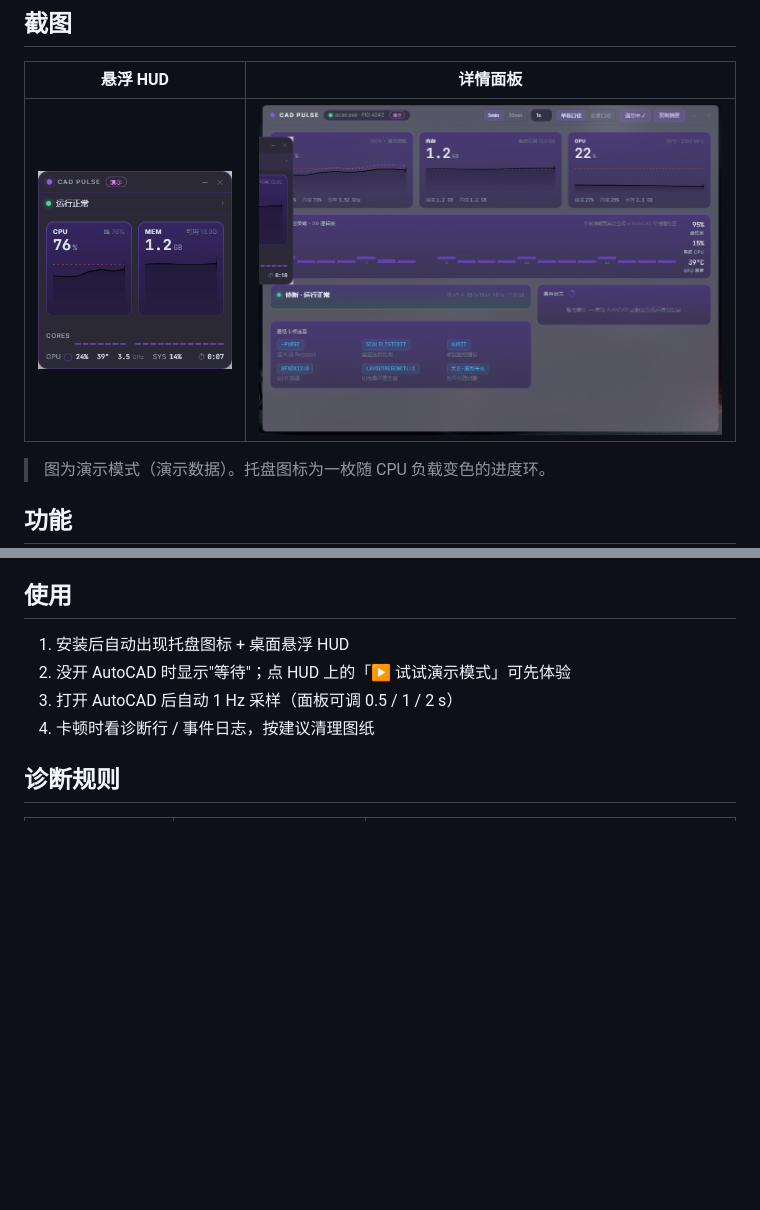
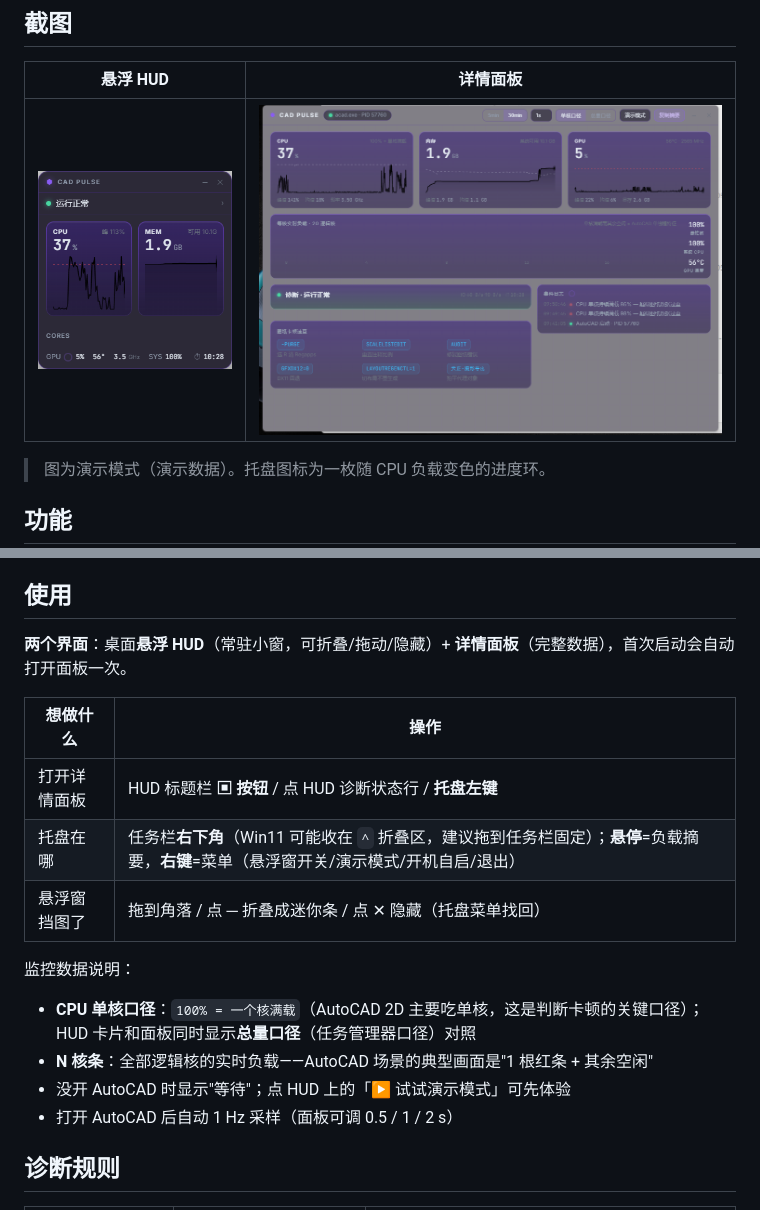
Before and after one commit to WikG1018/cad-pulse, a Markdown page: README.md, 2 parts joined by grey strips. Drawn GitHub-style; pictures changed too: screenshots/dashboard.png, screenshots/hud.png; blank space fills up the shorter version.

```diff
--- a/README.md
+++ b/README.md
@@ -54,10 +54,20 @@ CAD Pulse 为此而生：
 
 ## 使用
 
-1. 安装后自动出现托盘图标 + 桌面悬浮 HUD
-2. 没开 AutoCAD 时显示"等待"；点 HUD 上的「▶ 试试演示模式」可先体验
-3. 打开 AutoCAD 后自动 1 Hz 采样（面板可调 0.5 / 1 / 2 s）
-4. 卡顿时看诊断行 / 事件日志，按建议清理图纸
+**两个界面**：桌面**悬浮 HUD**（常驻小窗，可折叠/拖动/隐藏）+ **详情面板**（完整数据），首次启动会自动打开面板一次。
+
+| 想做什么 | 操作 |
+|---|---|
+| 打开详情面板 | HUD 标题栏 **▣ 按钮** / 点 HUD 诊断状态行 / **托盘左键** |
+| 托盘在哪 | 任务栏**右下角**（Win11 可能收在 `^` 折叠区，建议拖到任务栏固定）；**悬停**=负载摘要，**右键**=菜单（悬浮窗开关/演示模式/开机自启/退出） |
+| 悬浮窗挡图了 | 拖到角落 / 点 ─ 折叠成迷你条 / 点 ✕ 隐藏（托盘菜单找回） |
+
+监控数据说明：
+
+- **CPU 单核口径**：`100% = 一个核满载`（AutoCAD 2D 主要吃单核，这是判断卡顿的关键口径）；HUD 卡片和面板同时显示**总量口径**（任务管理器口径）对照
+- **N 核条**：全部逻辑核的实时负载——AutoCAD 场景的典型画面是"1 根红条 + 其余空闲"
+- 没开 AutoCAD 时显示"等待"；点 HUD 上的「▶ 试试演示模式」可先体验
+- 打开 AutoCAD 后自动 1 Hz 采样（面板可调 0.5 / 1 / 2 s）
 
 ## 诊断规则
 
```
Also changed, not shown: 7 other files.
